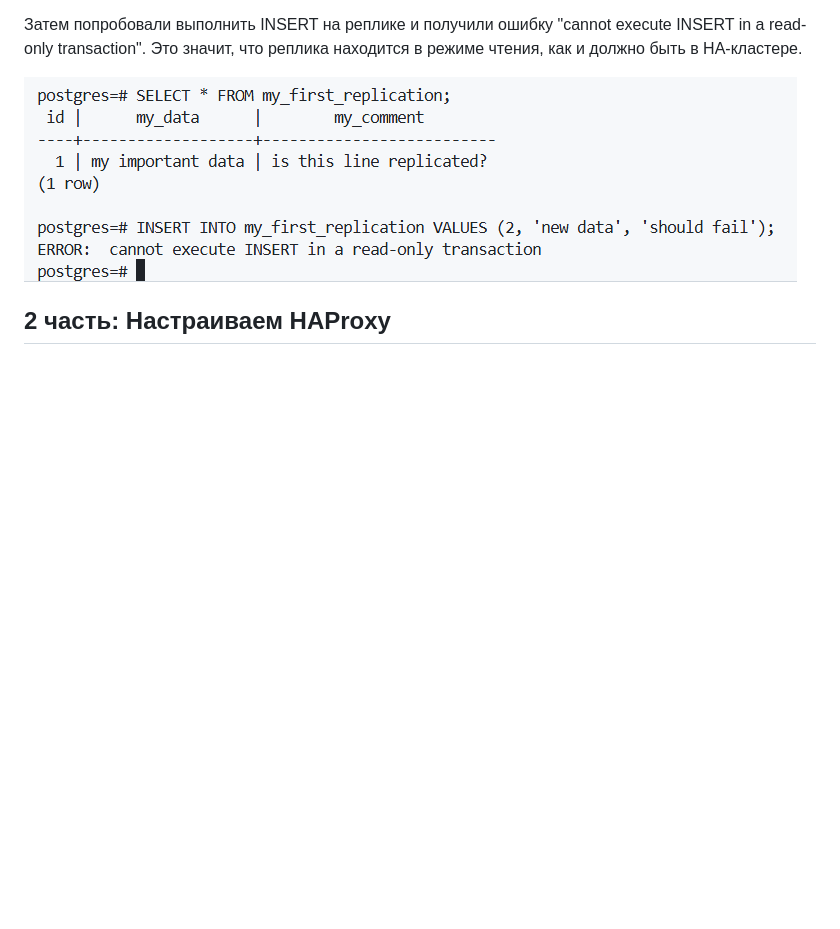
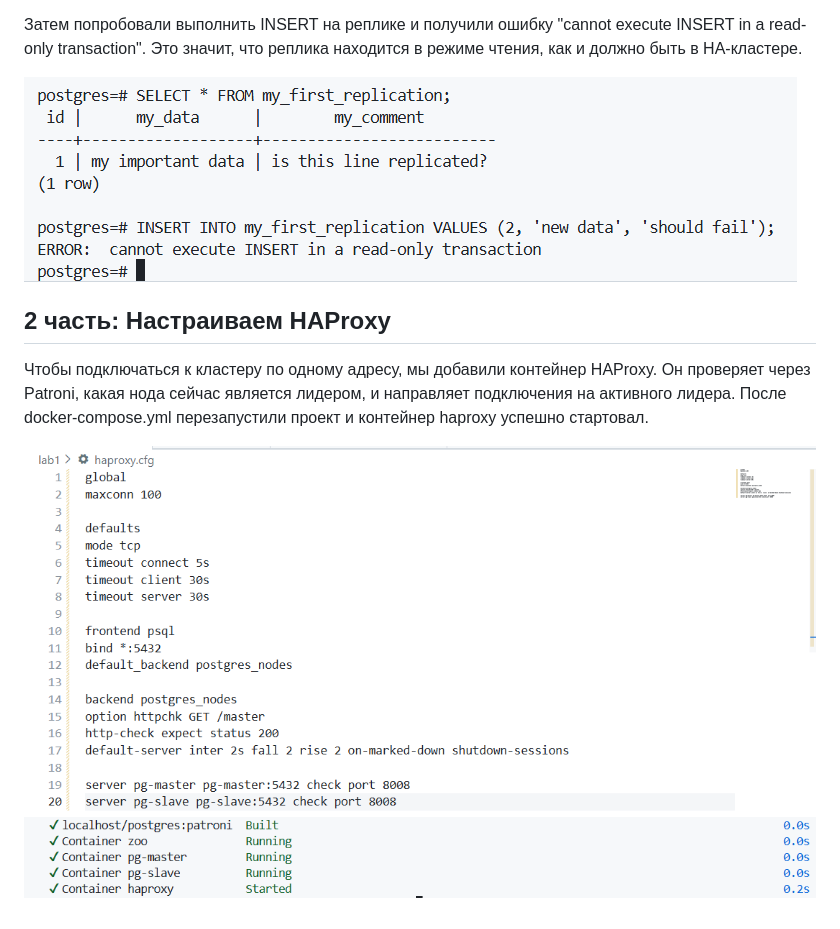
Before and after one commit to Namil27/CompNet, a Markdown page: lab1/README.md, the part around the change. Rendered like a GitHub page; pictures changed too: lab1/assets/05-haproxy-cfg.png (added), lab1/assets/06-compose-haproxy-started.png (added); blank space fills up the shorter version.

Commit message:
HAProxy

```diff
--- a/lab1/README.md
+++ b/lab1/README.md
@@ -34,3 +34,8 @@ docker compose up -d --build
 ![replica readonly](assets/04-replica-readonly.png)
 
 ## 2 часть: Настраиваем HAProxy
+
+Чтобы подключаться к кластеру по одному адресу, мы добавили контейнер HAProxy. Он проверяет через Patroni, какая нода сейчас является лидером, и направляет подключения на активного лидера. После docker-compose.yml перезапустили проект и контейнер haproxy успешно стартовал.
+
+![haproxy cfg](assets/05-haproxy-cfg.png)
+![haproxy started](assets/06-compose-haproxy-started.png)
```
Also changed, not shown: 2 other files.
